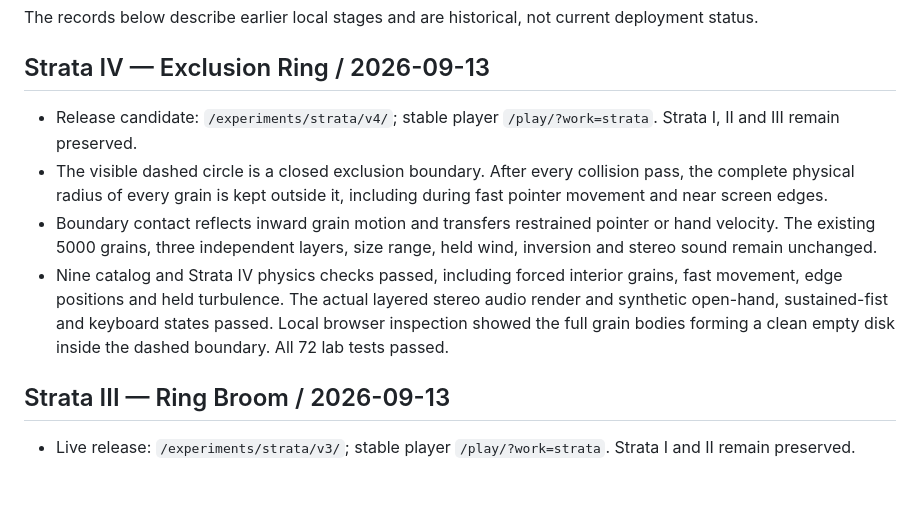
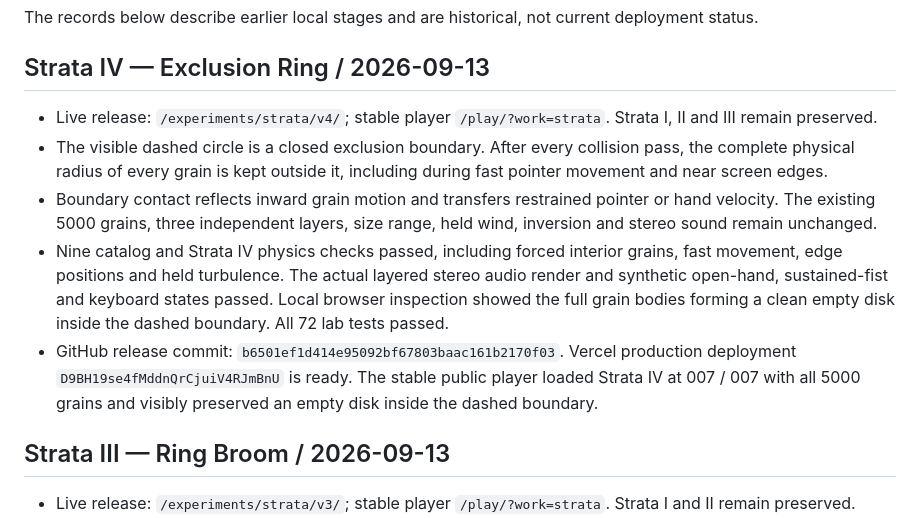
Before and after one commit to emilgoodman-lab/emilgoodman, a Markdown page: LAB_STATUS.md, the part around the change. Drawn GitHub-style; blank space fills up the shorter version.

Commit message:
Record Strata IV production deployment

```diff
--- a/LAB_STATUS.md
+++ b/LAB_STATUS.md
@@ -6,10 +6,11 @@ The records below describe earlier local stages and are historical, not current
 
 ## Strata IV — Exclusion Ring / 2026-09-13
 
-- Release candidate: `/experiments/strata/v4/`; stable player `/play/?work=strata`. Strata I, II and III remain preserved.
+- Live release: `/experiments/strata/v4/`; stable player `/play/?work=strata`. Strata I, II and III remain preserved.
 - The visible dashed circle is a closed exclusion boundary. After every collision pass, the complete physical radius of every grain is kept outside it, including during fast pointer movement and near screen edges.
 - Boundary contact reflects inward grain motion and transfers restrained pointer or hand velocity. The existing 5000 grains, three independent layers, size range, held wind, inversion and stereo sound remain unchanged.
 - Nine catalog and Strata IV physics checks passed, including forced interior grains, fast movement, edge positions and held turbulence. The actual layered stereo audio render and synthetic open-hand, sustained-fist and keyboard states passed. Local browser inspection showed the full grain bodies forming a clean empty disk inside the dashed boundary. All 72 lab tests passed.
+- GitHub release commit: `b6501ef1d414e95092bf67803baac161b2170f03`. Vercel production deployment `D9BH19se4fMddnQrCjuiV4RJmBnU` is ready. The stable public player loaded Strata IV at 007 / 007 with all 5000 grains and visibly preserved an empty disk inside the dashed boundary.
 
 ## Strata III — Ring Broom / 2026-09-13
 
```
Also changed, not shown: PUBLISHING.md (+2 -0 lines).
